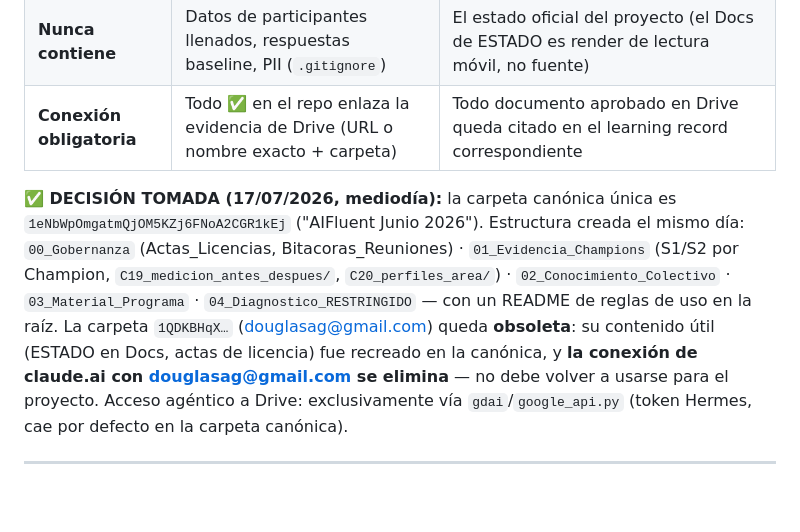
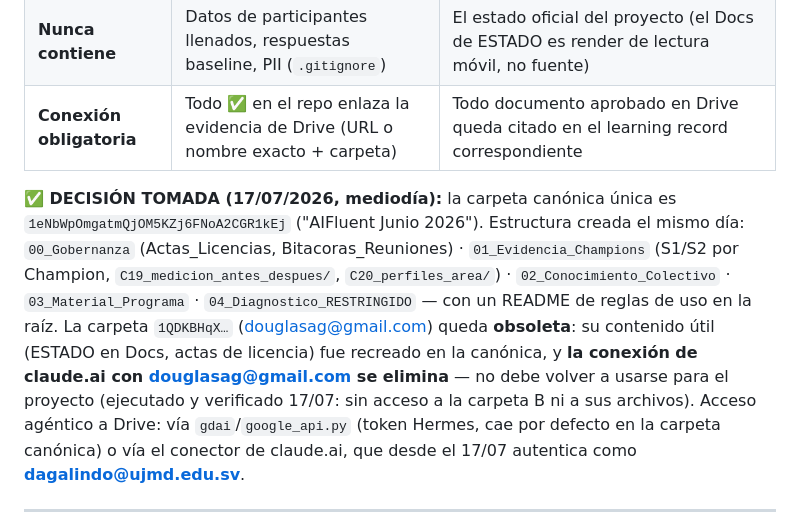
Before and after one commit to untaldouglas/Implementar-AI-Fluentcy, a Markdown page: 00_marco/Protocolo_Evidencia_y_Estado.md, the part around the change. GitHub-like rendering; blank space fills up the shorter version.

Commit message:
Protocolo §7: verificada la desconexión de douglasag@gmail.com
El conector de claude.ai quedó autenticado como dagalindo@ujmd.edu.sv y ya no
tiene acceso a la carpeta B ni a sus archivos (verificado 17/07). Se registra
que el acceso agéntico a Drive admite ambas vías institucionales: gdai y el
conector con la cuenta ujmd.

Co-Authored-By: Claude Fable 5 <noreply@anthropic.com>

```diff
--- a/00_marco/Protocolo_Evidencia_y_Estado.md
+++ b/00_marco/Protocolo_Evidencia_y_Estado.md
@@ -91,7 +91,7 @@ En el log de `ESTADO_PROYECTO.md`:
 | **Nunca contiene** | Datos de participantes llenados, respuestas baseline, PII (`.gitignore`) | El estado oficial del proyecto (el Docs de ESTADO es render de lectura móvil, no fuente) |
 | **Conexión obligatoria** | Todo ✅ en el repo enlaza la evidencia de Drive (URL o nombre exacto + carpeta) | Todo documento aprobado en Drive queda citado en el learning record correspondiente |
 
-**✅ DECISIÓN TOMADA (17/07/2026, mediodía):** la carpeta canónica única es `1eNbWpOmgatmQjOM5KZj6FNoA2CGR1kEj` ("AIFluent Junio 2026"). Estructura creada el mismo día: `00_Gobernanza` (Actas_Licencias, Bitacoras_Reuniones) · `01_Evidencia_Champions` (S1/S2 por Champion, `C19_medicion_antes_despues/`, `C20_perfiles_area/`) · `02_Conocimiento_Colectivo` · `03_Material_Programa` · `04_Diagnostico_RESTRINGIDO` — con un README de reglas de uso en la raíz. La carpeta `1QDKBHqX…` (douglasag@gmail.com) queda **obsoleta**: su contenido útil (ESTADO en Docs, actas de licencia) fue recreado en la canónica, y **la conexión de claude.ai con douglasag@gmail.com se elimina** — no debe volver a usarse para el proyecto. Acceso agéntico a Drive: exclusivamente vía `gdai`/`google_api.py` (token Hermes, cae por defecto en la carpeta canónica).
+**✅ DECISIÓN TOMADA (17/07/2026, mediodía):** la carpeta canónica única es `1eNbWpOmgatmQjOM5KZj6FNoA2CGR1kEj` ("AIFluent Junio 2026"). Estructura creada el mismo día: `00_Gobernanza` (Actas_Licencias, Bitacoras_Reuniones) · `01_Evidencia_Champions` (S1/S2 por Champion, `C19_medicion_antes_despues/`, `C20_perfiles_area/`) · `02_Conocimiento_Colectivo` · `03_Material_Programa` · `04_Diagnostico_RESTRINGIDO` — con un README de reglas de uso en la raíz. La carpeta `1QDKBHqX…` (douglasag@gmail.com) queda **obsoleta**: su contenido útil (ESTADO en Docs, actas de licencia) fue recreado en la canónica, y **la conexión de claude.ai con douglasag@gmail.com se elimina** — no debe volver a usarse para el proyecto (ejecutado y verificado 17/07: sin acceso a la carpeta B ni a sus archivos). Acceso agéntico a Drive: vía `gdai`/`google_api.py` (token Hermes, cae por defecto en la carpeta canónica) o vía el conector de claude.ai, que desde el 17/07 autentica como **dagalindo@ujmd.edu.sv**.
 
 ---
 
```
